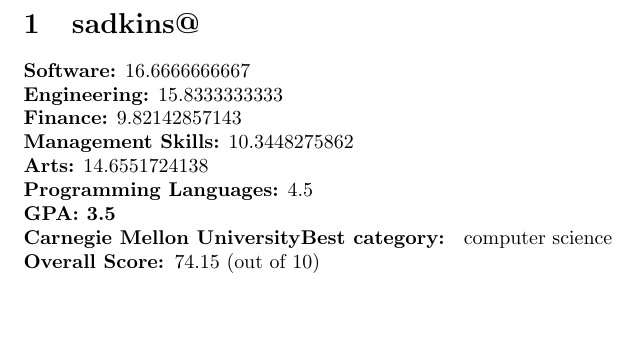
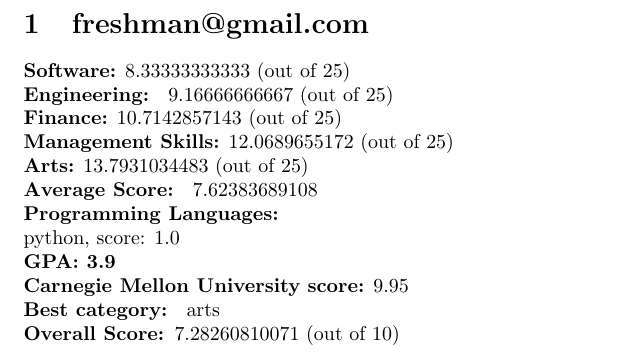
Before and after one commit to nazliuzgur/YHack-Resume, a LaTeX CV (YHack-Resume/results.tex): part of the page, cut at the place of the change, the shorter picture padded with empty space. Compiled offline with pdfLaTeX.

Commit message:
final commit

```diff
--- a/YHack-Resume/results.tex
+++ b/YHack-Resume/results.tex
@@ -3,13 +3,16 @@
 \title{Results}
 \begin{document}
 
-\section{sadkins@}
-\textbf{Software:} 16.6666666667\\
-\textbf{Engineering:} 15.8333333333\\
-\textbf{Finance:} 9.82142857143\\
-\textbf{Management Skills:} 10.3448275862\\
-\textbf{Arts:} 14.6551724138\\
-\textbf{Programming Languages:} 4.5\\
-\textbf{GPA: 3.5}\\
-\textbf{Carnegie Mellon University}\textbf{Best category: } computer science\\
-\textbf{Overall Score: }74.15 (out of 10)\end{document}
+\section{freshman@gmail.com}
+\textbf{Software:} 8.33333333333 (out of 25)\\
+\textbf{Engineering: } 9.16666666667 (out of 25)\\
+\textbf{Finance:} 10.7142857143 (out of 25)\\
+\textbf{Management Skills:} 12.0689655172 (out of 25)\\
+\textbf{Arts:} 13.7931034483 (out of 25)\\
+\textbf{Average Score: } 7.62383689108\\
+\textbf{Programming Languages:} \\
+python, score: 1.0\\
+\textbf{GPA: 3.9}\\
+\textbf{Carnegie Mellon University} \textbf{score:} 9.95\\
+\textbf{Best category: } arts\\
+\textbf{Overall Score: }7.28260810071 (out of 10)\end{document}
```
Also changed, not shown: YHack-Resume/results.pdf, YHack-Resume/sample.pdf (added), YHack-Resume/sample1.pdf (added), YHack-Resume/sample2.pdf (added), YHack-Resume/sample3.pdf (renamed from YHack-Resume/resumes/sample3.pdf), YHack-Resume/sample4.pdf (added), 7 other files.
